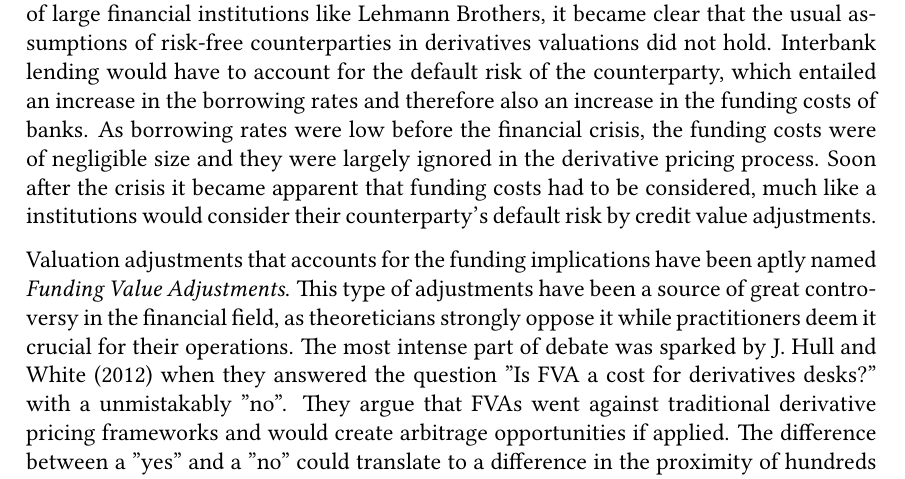
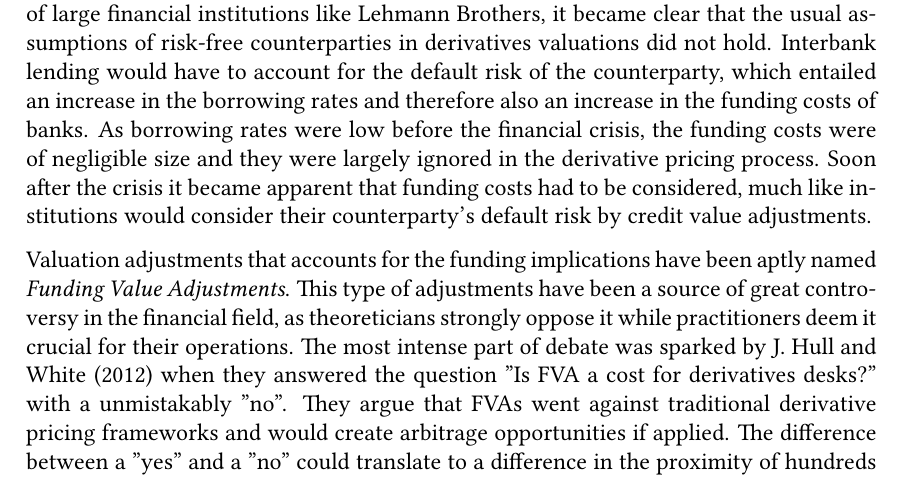
Before and after one commit to sebastianbaltser/master-thesis, a LaTeX thesis (thesis/main.tex, which reads thesis/content/front-matter/introduction/background.tex): part of page 3 of 72, cut so that both start at the same text. Compiled offline with pdfLaTeX.

Commit message:
Fix typo
Co-authored-by: SebastianAgergaard <53473607+SebastianAgergaard@users.noreply.github.com>

```diff
--- a/thesis/content/front-matter/introduction/background.tex
+++ b/thesis/content/front-matter/introduction/background.tex
@@ -16,7 +16,7 @@
     the funding costs were of negligible size
     and they were largely ignored in the derivative pricing process.
     Soon after the crisis it became apparent that funding costs had to be considered,
-    much like a institutions would consider their counterparty's default risk by
+    much like institutions would consider their counterparty's default risk by
     credit value adjustments.
 
     Valuation adjustments that accounts for the funding implications
```
